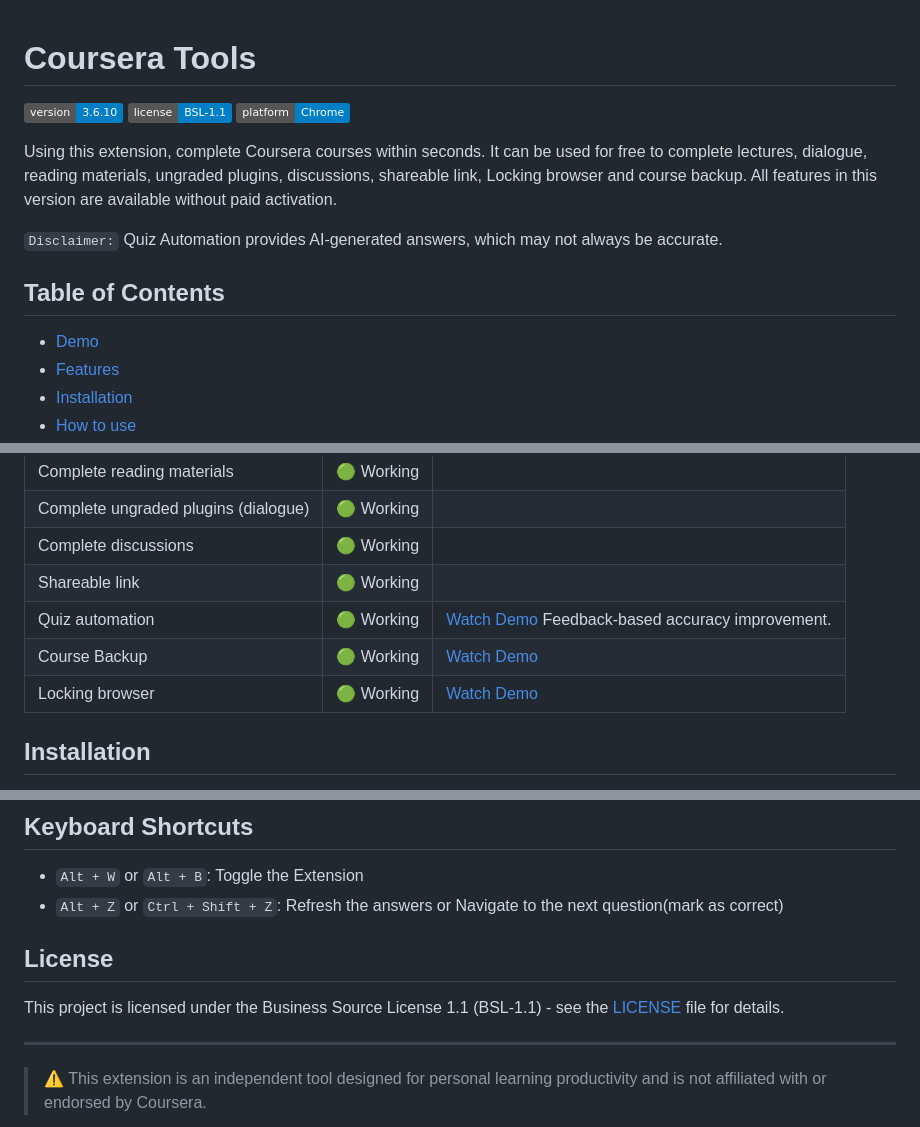
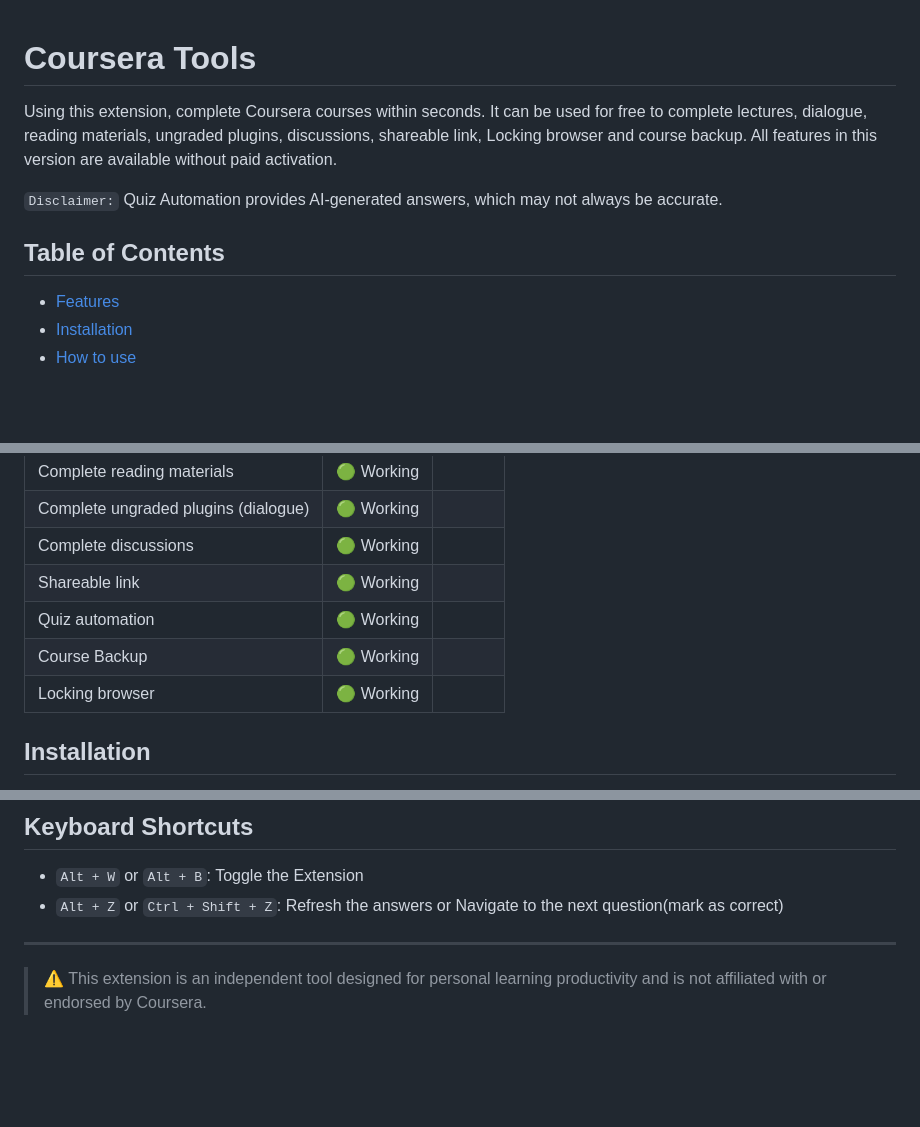
Before and after one commit to Phunghao2701/Coursera-Tool, a Markdown page: README.md, 3 parts joined by grey strips. Rendered like a GitHub page; badges without logos; blank space fills up the shorter version.

Commit message:
Update README.md to simplify content and features
Removed badge images and demo section from README. Updated features table by removing demo links and retaining status descriptions.

```diff
--- a/README.md
+++ b/README.md
@@ -1,8 +1,5 @@
 # Coursera Tools
 
-![Version](https://img.shields.io/badge/version-3.6.10-blue)
-![License](https://img.shields.io/badge/license-BSL--1.1-blue)
-![Platform](https://img.shields.io/badge/platform-Chrome-blue)
 
 Using this extension, complete Coursera courses within seconds. It can be used for free to complete lectures, dialogue, reading materials, ungraded plugins, discussions, shareable link, Locking browser and course backup. All features in this version are available without paid activation.
 
@@ -10,7 +7,6 @@ Using this extension, complete Coursera courses within seconds. It can be used f
 
 ## Table of Contents
 
-- [Demo](#demo)
 - [Features](#features-status)
 - [Installation](#installation)
 - [How to use](#how-to-use)
@@ -35,9 +24,9 @@ Using this extension, complete Coursera courses within seconds. It can be used f
 | Complete ungraded plugins (dialogue) | 🟢 Working |                                                                                 |
 | Complete discussions                 | 🟢 Working |                                                                                 |
 | Shareable link                       | 🟢 Working |                                                                                 |
-| Quiz automation                      | 🟢 Working | [Watch Demo](https://youtu.be/TrJqspKdKlw) Feedback-based accuracy improvement. |
-| Course Backup                        | 🟢 Working | [Watch Demo](https://youtu.be/KpmoToGLD-I)                                      |
-| Locking browser                      | 🟢 Working | [Watch Demo](https://youtu.be/pd5HfVeC4AM)                                      |
+| Quiz automation                      | 🟢 Working |                                                                                 |
+| Course Backup                        | 🟢 Working |                                                                                 |
+| Locking browser                      | 🟢 Working |                                                                                 |
 
 ## Installation
 
@@ -80,10 +69,6 @@ Extension will automatically get the solutions and mark the correct options.
 - `Alt + W` or `Alt + B`: Toggle the Extension
 - `Alt + Z` or `Ctrl + Shift + Z`: Refresh the answers or Navigate to the next question(mark as correct)
 
-## License
-
-This project is licensed under the Business Source License 1.1 (BSL-1.1) - see the [LICENSE](LICENSE) file for details.
-
 ---
 
 > ⚠️ This extension is an independent tool designed for personal learning productivity and is not affiliated with or endorsed by Coursera.
```
Also changed, not shown: other parts of README.md (+1 -8 lines).
